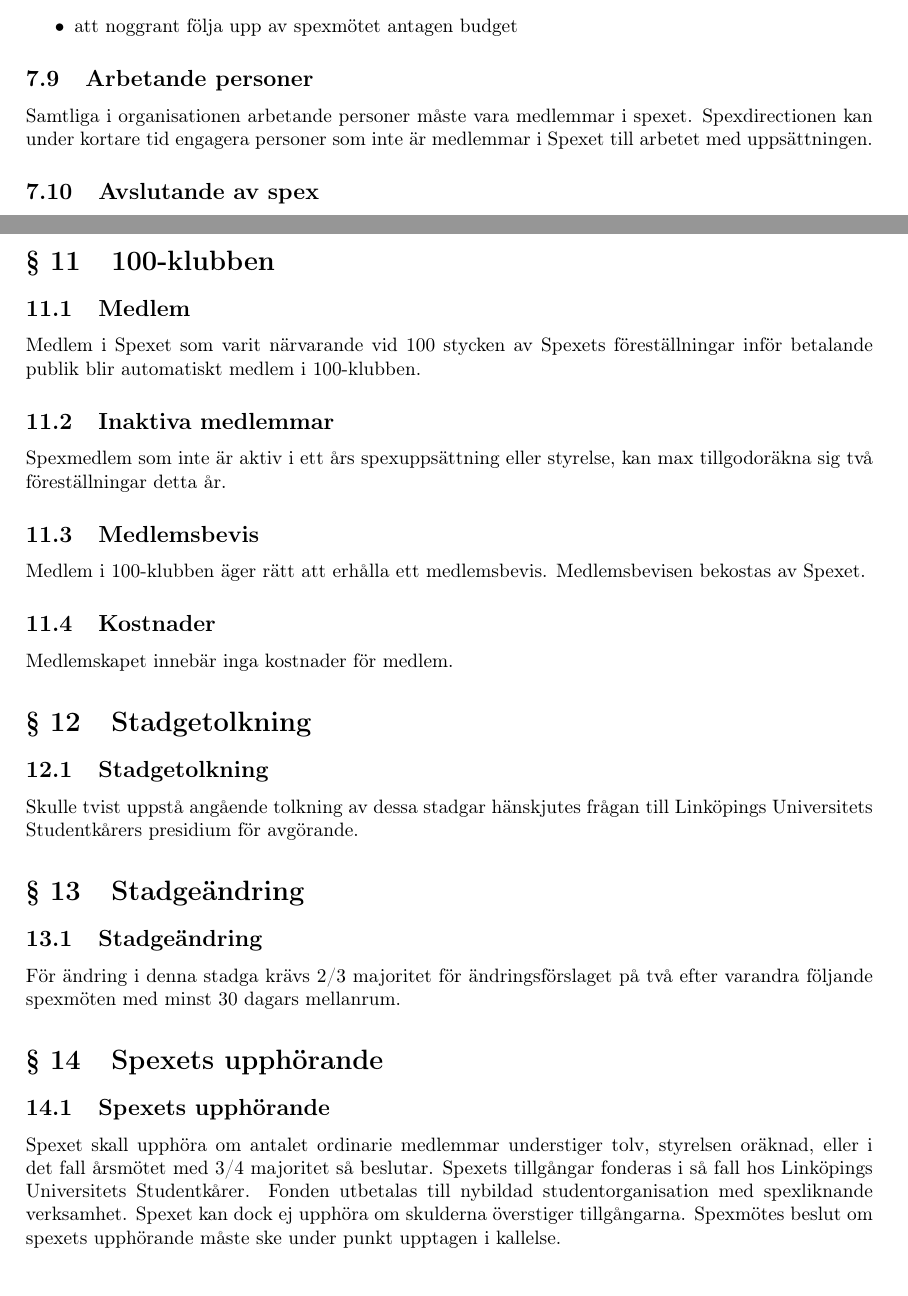
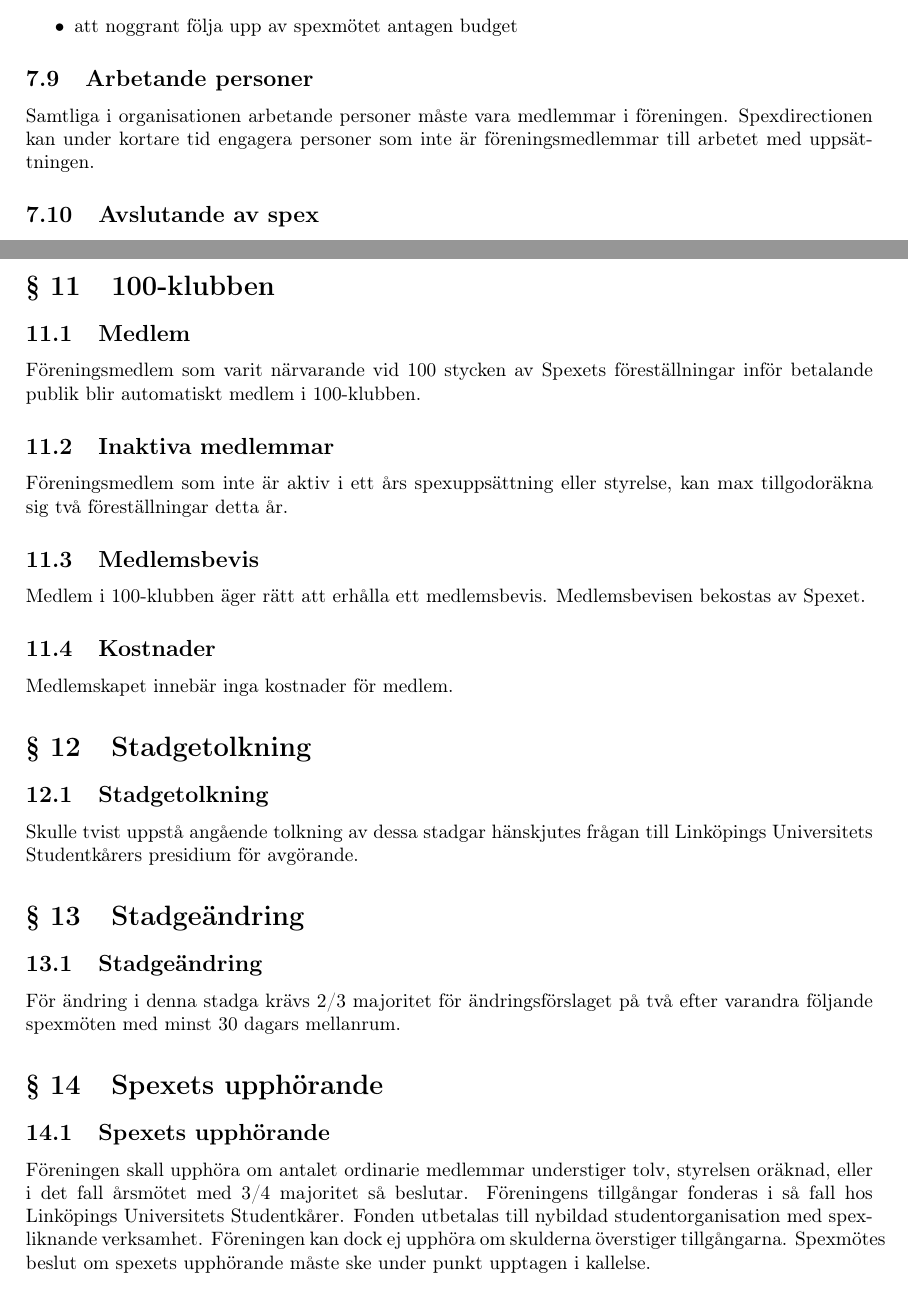
Before and after one commit to Snytbaggen/liss-stadgar, a LaTeX document (stadgar.tex): two parts of pages 7 and 9 of 9, joined at a grey line, cut so that both start at the same text. Compiled offline with pdfLaTeX.

Commit message:
Förtydliga vad "Spexet" är, samt se till att det används konsekvent
Förklarandet av förkortningen "Spexet" är flyttad till det första
nämnandet av "Linköpings StudentSpex", och de tillfällen där Spexet skrevs
med litet "s" men det var föreningen som menades har ändrats till rätt
stavning.

Vid ett par tillfällen kändes det mer rimligt att använda "föreningen"
istället för "Spexet".

Jag lade även till ett förtydligande att "Spexet" innebär "föreningen
Linköpings StudentSpex", så det inte finns något utrymme för feltolkning.

Dock så benämns även den aktuella uppsättningen som "spexet" vid ett antal
tillfällen vilket är förvirrande, och kommer bytas namn på senare.

```diff
--- a/stadgar.tex
+++ b/stadgar.tex
@@ -295,7 +295,7 @@ Ekonomichefen åligger:
 \end{itemize}
 
 \subsection{Arbetande personer}
-Samtliga i organisationen arbetande personer måste vara medlemmar i spexet. Spexdirectionen kan under kortare tid engagera personer som inte är medlemmar i Spexet till arbetet med uppsättningen.
+Samtliga i organisationen arbetande personer måste vara medlemmar i föreningen. Spexdirectionen kan under kortare tid engagera personer som inte är föreningsmedlemmar till arbetet med uppsättningen.
 
 \subsection{Avslutande av spex}
 Då spexdirectionens uppsättning anses nedlagd ska verksamheten snarast revideras. Spexdirectionen befrias av spexmötet från sina uppgifter då dennas spexrevision är godkänd.\newline
@@ -363,10 +363,10 @@ Avgår någon av spexmötet vald funktionär under verksamhetsperioden skall han
 \label{section:100-klubben}
 
 \subsection{Medlem}
-Medlem i Spexet som varit närvarande vid 100 stycken av Spexets föreställningar inför betalande publik blir automatiskt medlem i 100-klubben.
+Föreningsmedlem som varit närvarande vid 100 stycken av Spexets föreställningar inför betalande publik blir automatiskt medlem i 100-klubben.
 
 \subsection{Inaktiva medlemmar}
-Spexmedlem som inte är aktiv i ett års spexuppsättning eller styrelse, kan max tillgodoräkna sig två föreställningar detta år.
+Föreningsmedlem som inte är aktiv i ett års spexuppsättning eller styrelse, kan max tillgodoräkna sig två föreställningar detta år.
 
 \subsection{Medlemsbevis}
 Medlem i 100-klubben äger rätt att erhålla ett medlemsbevis. Medlemsbevisen bekostas av Spexet.
@@ -384,7 +384,7 @@ För ändring i denna stadga krävs 2/3 majoritet för ändringsförslaget på t
 
 \section{Spexets upphörande}
 \subsection{Spexets upphörande}
-Spexet skall upphöra om antalet ordinarie medlemmar understiger tolv, styrelsen oräknad, eller i det fall årsmötet med 3/4 majoritet så beslutar. Spexets tillgångar fonderas i så fall hos Linköpings Universitets Studentkårer. Fonden utbetalas till nybildad studentorganisation med spexliknande verksamhet. Spexet kan dock ej upphöra om skulderna överstiger tillgångarna. Spexmötes beslut om spexets upphörande måste ske under punkt upptagen i kallelse.
+Föreningen skall upphöra om antalet ordinarie medlemmar understiger tolv, styrelsen oräknad, eller i det fall årsmötet med 3/4 majoritet så beslutar. Föreningens tillgångar fonderas i så fall hos Linköpings Universitets Studentkårer. Fonden utbetalas till nybildad studentorganisation med spexliknande verksamhet. Föreningen kan dock ej upphöra om skulderna överstiger tillgångarna. Spexmötes beslut om spexets upphörande måste ske under punkt upptagen i kallelse.
 
 \setcounter{section}{16}
 \section{ }
```
Also changed, not shown: stadgar.tex (12 more changed lines).
